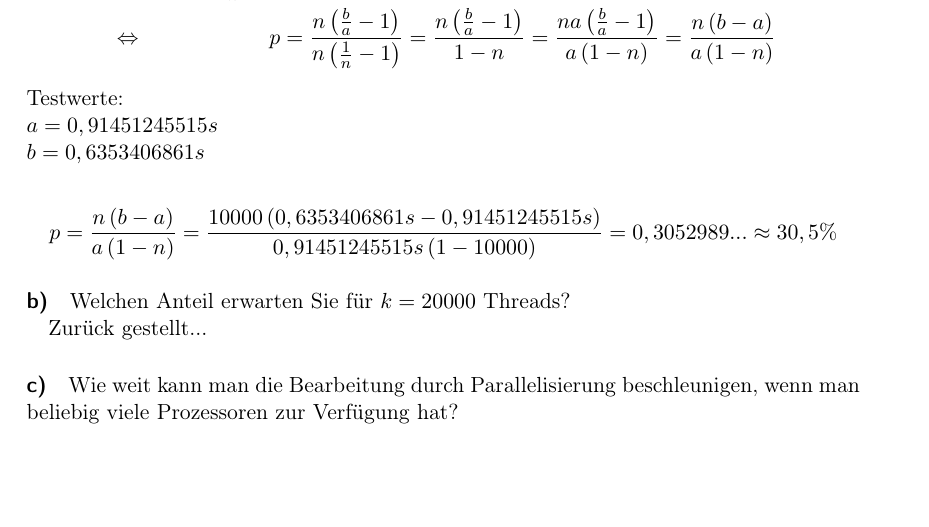
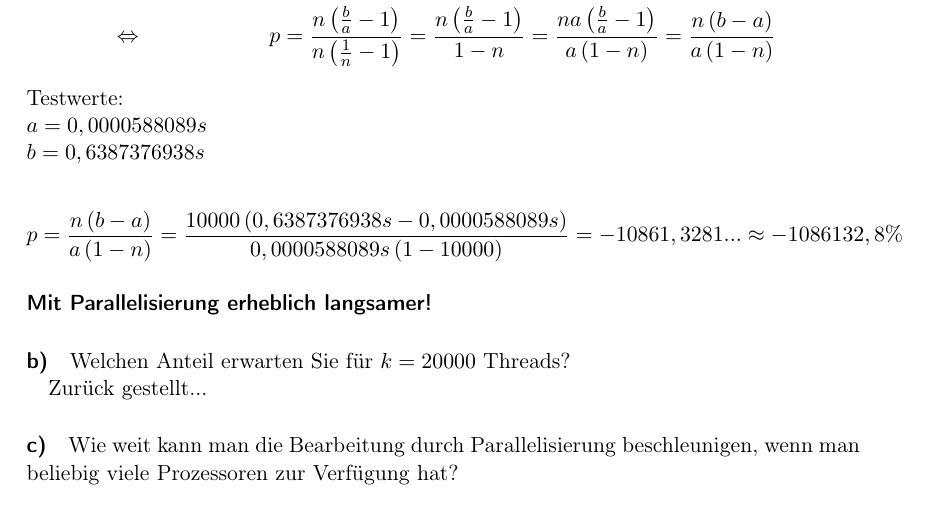
Before and after one commit to finkformatics/ThreadProgrammierung, a LaTeX problem sheet (Uebung/Uebung.tex): part of page 2 of 3, cut so that both start at the same text, the shorter picture padded with empty space. Compiled offline with pdfLaTeX.

Commit message:
Restructured & Performance test corrected

```diff
--- a/HTWK/Thread_Programmierung/Übung/Übung.tex
+++ b/Uebung/Uebung.tex
@@ -50,11 +50,13 @@ $ b := $ Zeit bei parallelem Ablauf
 \end{align*}
 \noindent
 Testwerte:\\
-$ a = 0,91451245515s $\\
-$ b = 0,6353406861s $\\
+$ a = 0,0000588089s $\\
+$ b = 0,6387376938s $\\
 \begin{align*}
-p = \frac{n \left(b - a\right)}{a \left(1 - n\right)} = \frac{10000 \left(0,6353406861s - 0,91451245515s\right)}{0,91451245515s \left(1 - 10000\right)} = 0,3052989... \approx 30,5 \%
+p = \frac{n \left(b - a\right)}{a \left(1 - n\right)} = \frac{10000 \left(0,6387376938s - 0,0000588089s\right)}{0,0000588089s \left(1 - 10000\right)} = -10861,3281... \approx -1086132,8 \%
 \end{align*}
+
+\paragraph{Mit Parallelisierung erheblich langsamer!}
 
 \paragraph{b)} Welchen Anteil erwarten Sie für $ k = 20000 $ Threads?
 
```
Also changed, not shown: HTWK/Thread_Programmierung/Übung/Übung.pdf (deleted), Uebung/Uebung.pdf (added), Vorlesung/FeinkoernigeNebenlaeufigkeit.tex (renamed from HTWK/Thread_Programmierung/Vorlesung/FeinkoernigeNebenlaeufigkeit.tex), Vorlesung/Grundbegriffe.tex (renamed from HTWK/Thread_Programmierung/Vorlesung/Grundbegriffe.tex), Vorlesung/Implementierung.tex (renamed from HTWK/Thread_Programmierung/Vorlesung/Implementierung.tex), Vorlesung/Nondeterminism.png (renamed from HTWK/Thread_Programmierung/Vorlesung/Nondeterminism.png), Vorlesung/Praeambel.tex (renamed from HTWK/Thread_Programmierung/Vorlesung/Praeambel.tex), Vorlesung/Skript.pdf (renamed from HTWK/Thread_Programmierung/Vorlesung/Skript.pdf), Vorlesung/Skript.tex (renamed from HTWK/Thread_Programmierung/Vorlesung/Skript.tex), Vorlesung/Synchronisation.tex (renamed from HTWK/Thread_Programmierung/Vorlesung/Synchronisation.tex), Vorlesung/TransactionalMemory.tex (renamed from HTWK/Thread_Programmierung/Vorlesung/TransactionalMemory.tex), Vorlesung/Verifikation.tex (renamed from HTWK/Thread_Programmierung/Vorlesung/Verifikation.tex), 3 other files.
